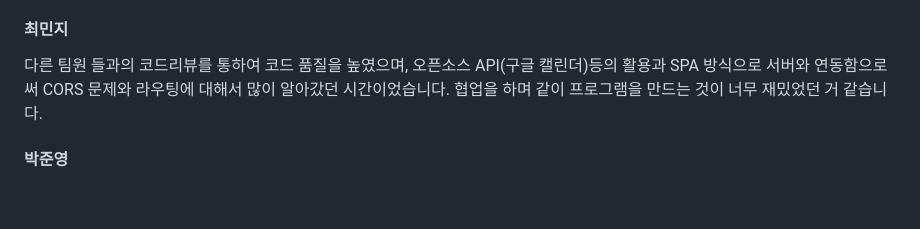
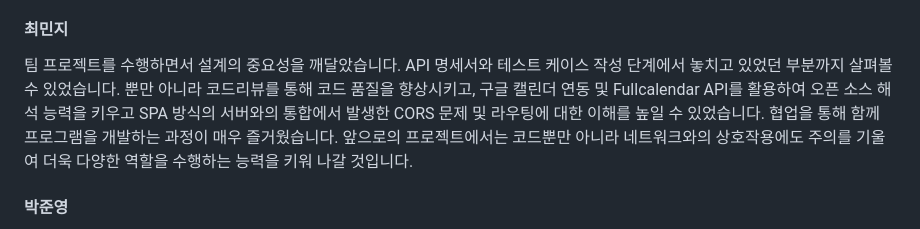
Before and after one commit to yoohwanihn/Hi-E, a Markdown page: README.md, the part around the change. Drawn GitHub-style; blank space fills up the shorter version.

```diff
--- a/README.md
+++ b/README.md
@@ -134,7 +134,7 @@ ERP 사이트를 개발하면서 데이터베이스 설계 시 테이블 간의
 
 #### 최민지
 
-다른 팀원 들과의 코드리뷰를 통하여 코드 품질을 높였으며, 오픈소스 API(구글 캘린더)등의 활용과 SPA 방식으로 서버와 연동함으로써 CORS 문제와 라우팅에 대해서 많이 알아갔던 시간이었습니다. 협업을 하며 같이 프로그램을 만드는 것이 너무 재밌었던 거 같습니다.
+팀 프로젝트를 수행하면서 설계의 중요성을 깨달았습니다. API 명세서와 테스트 케이스 작성 단계에서 놓치고 있었던 부분까지 살펴볼 수 있었습니다. 뿐만 아니라 코드리뷰를 통해 코드 품질을 향상시키고, 구글 캘린더 연동 및 Fullcalendar API를 활용하여 오픈 소스 해석 능력을 키우고 SPA 방식의 서버와의 통합에서 발생한 CORS 문제 및 라우팅에 대한 이해를 높일 수 있었습니다. 협업을 통해 함께 프로그램을 개발하는 과정이 매우 즐거웠습니다. 앞으로의 프로젝트에서는 코드뿐만 아니라 네트워크와의 상호작용에도 주의를 기울여 더욱 다양한 역할을 수행하는 능력을 키워 나갈 것입니다.
 
 #### 박준영
 
```
